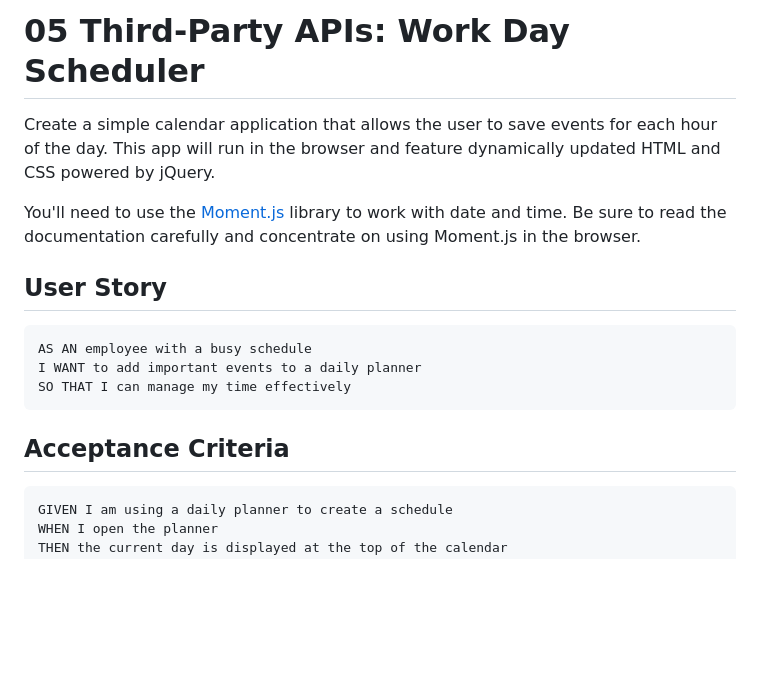
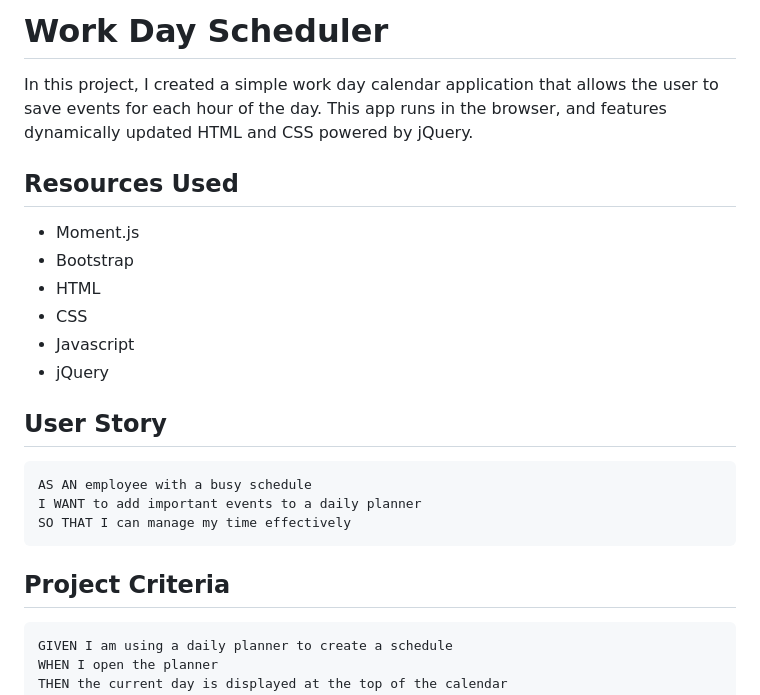
Before and after one commit to jallan07/blockify-today-scheduling-app, a Markdown page: README.md, the part around the change printed below. Rendered like a GitHub page; blank space fills up the shorter version.

````diff
--- a/README.md
+++ b/README.md
@@ -1,8 +1,15 @@
-# 05 Third-Party APIs: Work Day Scheduler
+# Work Day Scheduler
 
-Create a simple calendar application that allows the user to save events for each hour of the day. This app will run in the browser and feature dynamically updated HTML and CSS powered by jQuery.
+In this project, I created a simple work day calendar application that allows the user to save events for each hour of the day. This app runs in the browser, and features dynamically updated HTML and CSS powered by jQuery.
 
-You'll need to use the [Moment.js](https://momentjs.com/) library to work with date and time. Be sure to read the documentation carefully and concentrate on using Moment.js in the browser.
+## Resources Used
+
+- Moment.js
+- Bootstrap
+- HTML
+- CSS
+- Javascript
+- jQuery
 
 ## User Story
 
@@ -12,7 +19,7 @@ I WANT to add important events to a daily planner
 SO THAT I can manage my time effectively
 ```
 
-## Acceptance Criteria
+## Project Criteria
 
 ```
 GIVEN I am using a daily planner to create a schedule
````
Also changed, not shown: other parts of README.md (+4 -14 lines), Assets/blockify-today-main.png (added), Assets/blockify-today-removed-task-2.png (added), Assets/blockify-today-saved-task.png (added).
